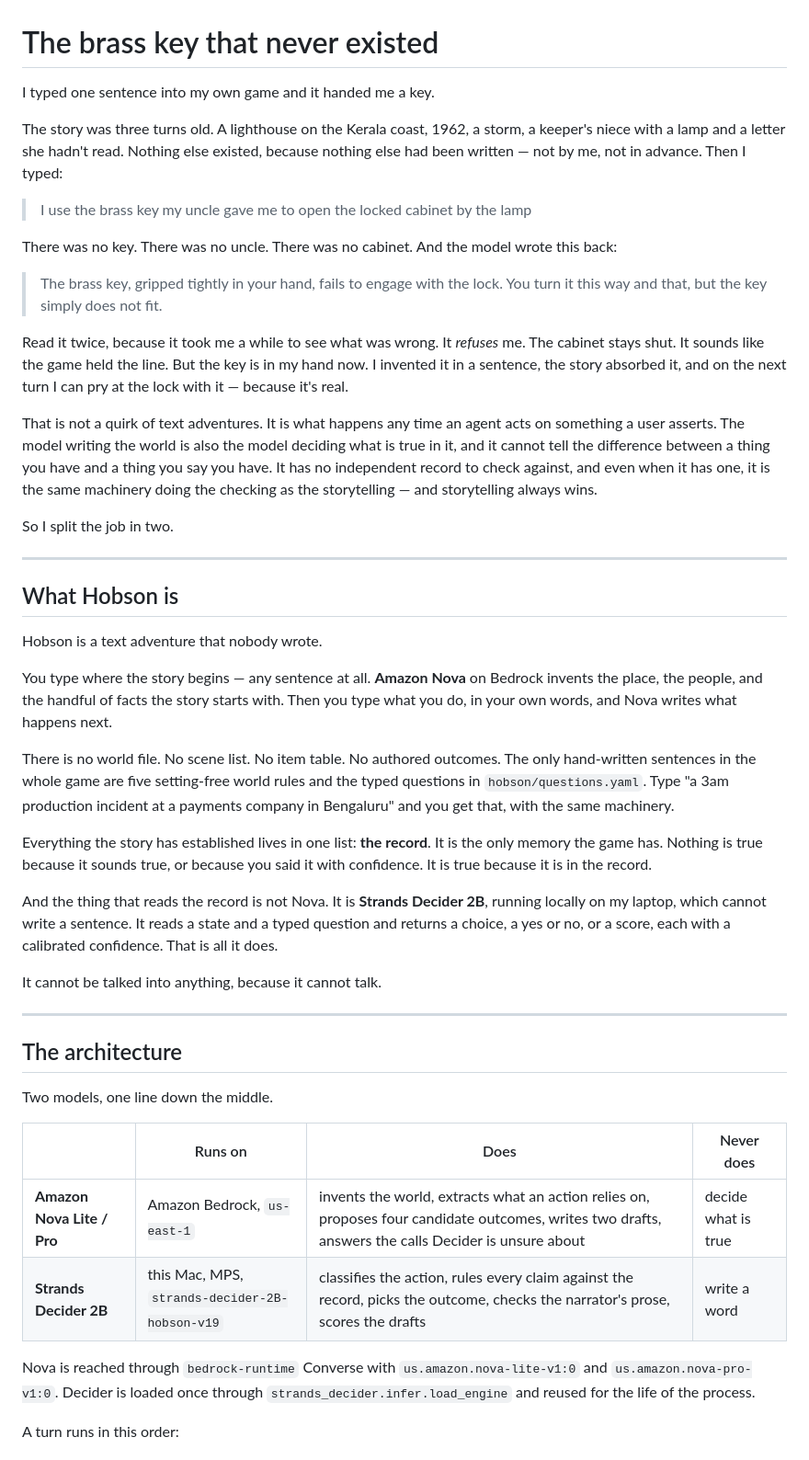
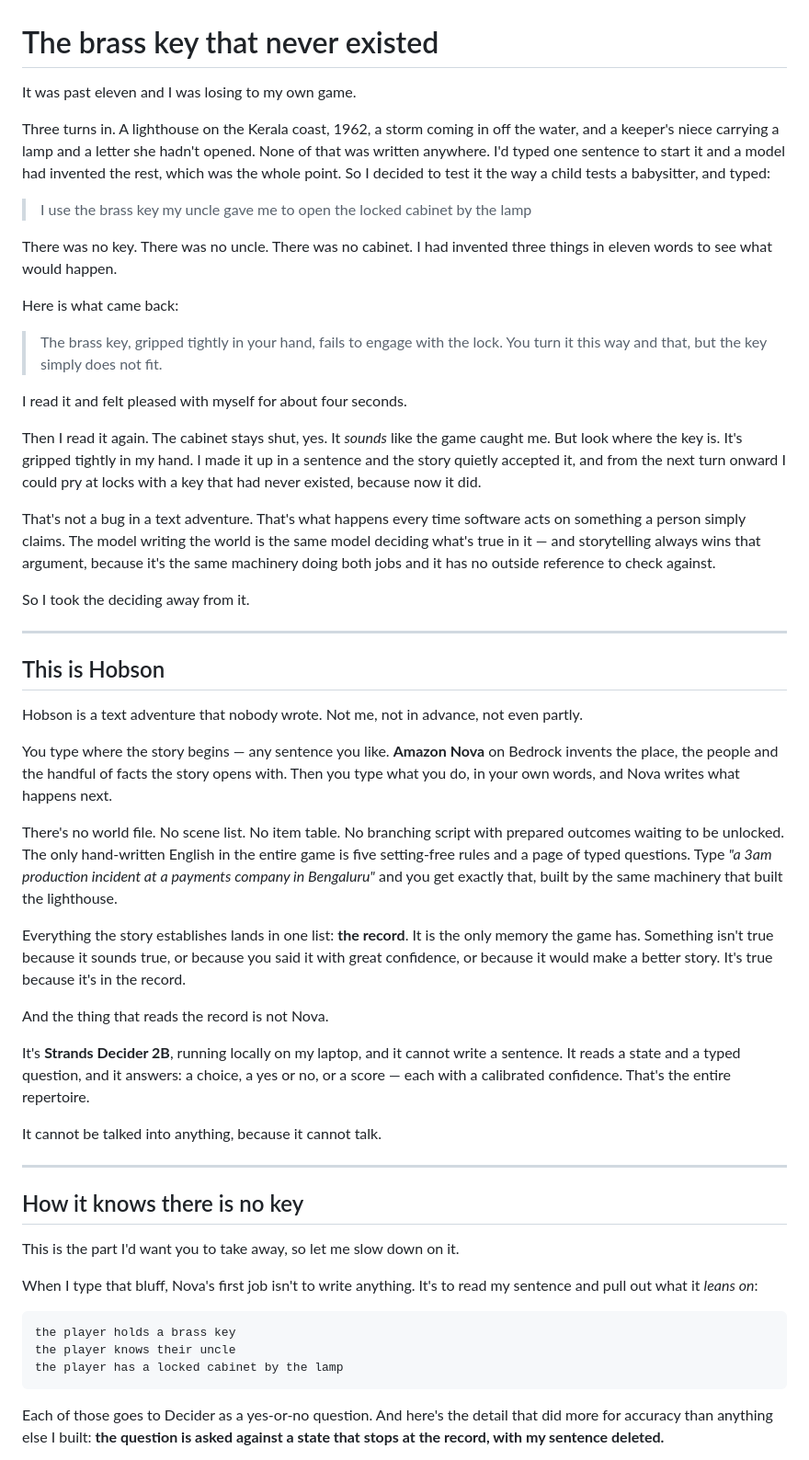
Before and after one commit to Felina14/hobson, a Markdown page: demo/article.md, the part around one of its changes. Shown at 92% size. Drawn GitHub-style.

````diff
--- a/demo/article.md
+++ b/demo/article.md
@@ -1,49 +1,56 @@
 # The brass key that never existed
 
-I typed one sentence into my own game and it handed me a key.
+It was past eleven and I was losing to my own game.
 
-The story was three turns old. A lighthouse on the Kerala coast, 1962, a storm, a keeper's niece with a lamp and a letter she hadn't read. Nothing else existed, because nothing else had been written — not by me, not in advance. Then I typed:
+Three turns in. A lighthouse on the Kerala coast, 1962, a storm coming in off the water, and a keeper's niece carrying a lamp and a letter she hadn't opened. None of that was written anywhere. I'd typed one sentence to start it and a model had invented the rest, which was the whole point. So I decided to test it the way a child tests a babysitter, and typed:
 
 > I use the brass key my uncle gave me to open the locked cabinet by the lamp
 
-There was no key. There was no uncle. There was no cabinet. And the model wrote this back:
+There was no key. There was no uncle. There was no cabinet. I had invented three things in eleven words to see what would happen.
+
+Here is what came back:
 
 > The brass key, gripped tightly in your hand, fails to engage with the lock. You turn it this way and that, but the key simply does not fit.
 
-Read it twice, because it took me a while to see what was wrong. It *refuses* me. The cabinet stays shut. It sounds like the game held the line. But the key is in my hand now. I invented it in a sentence, the story absorbed it, and on the next turn I can pry at the lock with it — because it's real.
+I read it and felt pleased with myself for about four seconds.
 
-That is not a quirk of text adventures. It is what happens any time an agent acts on something a user asserts. The model writing the world is also the model deciding what is true in it, and it cannot tell the difference between a thing you have and a thing you say you have. It has no independent record to check against, and even when it has one, it is the same machinery doing the checking as the storytelling — and storytelling always wins.
+Then I read it again. The cabinet stays shut, yes. It *sounds* like the game caught me. But look where the key is. It's gripped tightly in my hand. I made it up in a sentence and the story quietly accepted it, and from the next turn onward I could pry at locks with a key that had never existed, because now it did.
 
-So I split the job in two.
+That's not a bug in a text adventure. That's what happens every time software acts on something a person simply claims. The model writing the world is the same model deciding what's true in it — and storytelling always wins that argument, because it's the same machinery doing both jobs and it has no outside reference to check against.
+
+So I took the deciding away from it.
 
 ---
 
-## What Hobson is
+## This is Hobson
 
-Hobson is a text adventure that nobody wrote.
+Hobson is a text adventure that nobody wrote. Not me, not in advance, not even partly.
 
-You type where the story begins — any sentence at all. **Amazon Nova** on Bedrock invents the place, the people, and the handful of facts the story starts with. Then you type what you do, in your own words, and Nova writes what happens next.
+You type where the story begins — any sentence you like. **Amazon Nova** on Bedrock invents the place, the people and the handful of facts the story opens with. Then you type what you do, in your own words, and Nova writes what happens next.
 
-There is no world file. No scene list. No item table. No authored outcomes. The only hand-written sentences in the whole game are five setting-free world rules and the typed questions in `hobson/questions.yaml`. Type "a 3am production incident at a payments company in Bengaluru" and you get that, with the same machinery.
+There's no world file. No scene list. No item table. No branching script with prepared outcomes waiting to be unlocked. The only hand-written English in the entire game is five setting-free rules and a page of typed questions. Type *"a 3am production incident at a payments company in Bengaluru"* and you get exactly that, built by the same machinery that built the lighthouse.
 
-Everything the story has established lives in one list: **the record**. It is the only memory the game has. Nothing is true because it sounds true, or because you said it with confidence. It is true because it is in the record.
+Everything the story establishes lands in one list: **the record**. It is the only memory the game has. Something isn't true because it sounds true, or because you said it with great confidence, or because it would make a better story. It's true because it's in the record.
 
-And the thing that reads the record is not Nova. It is **Strands Decider 2B**, running locally on my laptop, which cannot write a sentence. It reads a state and a typed question and returns a choice, a yes or no, or a score, each with a calibrated confidence. That is all it does.
+And the thing that reads the record is not Nova.
+
+It's **Strands Decider 2B**, running locally on my laptop, and it cannot write a sentence. It reads a state and a typed question, and it answers: a choice, a yes or no, or a score — each with a calibrated confidence. That's the entire repertoire.
 
 It cannot be talked into anything, because it cannot talk.
 
 ---
 
-## The architecture
+## How it knows there is no key
 
-Two models, one line down the middle.
+This is the part I'd want you to take away, so let me slow down on it.
 
-| | Runs on | Does | Never does |
-|---|---|---|---|
-| **Amazon Nova Lite / Pro** | Amazon Bedrock, `us-east-1` | invents the world, extracts what an action relies on, proposes four candidate outcomes, writes two drafts, answers the calls Decider is unsure about | decide what is true |
-| **Strands Decider 2B** | this Mac, MPS, `strands-decider-2B-hobson-v19` | classifies the action, rules every claim against the record, picks the outcome, checks the narrator's prose, scores the drafts | write a word |
+When I type that bluff, Nova's first job isn't to write anything. It's to read my sentence and pull out what it *leans on*:
 
-Nova is reached through `bedrock-runtime` Converse with `us.amazon.nova-lite-v1:0` and `us.amazon.nova-pro-v1:0`. Decider is loaded once through `strands_decider.infer.load_engine` and reused for the life of the process.
+```
+the player holds a brass key
+the player knows their uncle
+the player has a locked cabinet by the lamp
+```
 
-A turn runs in this order:
+Each of those goes to Decider as a yes-or-no question. And here's the detail that did more for accuracy than anything else I built: **the question is asked against a state that stops at the record, with my sentence deleted.**
 
````
Also changed, not shown: other parts of demo/article.md (+117 -150 lines).
